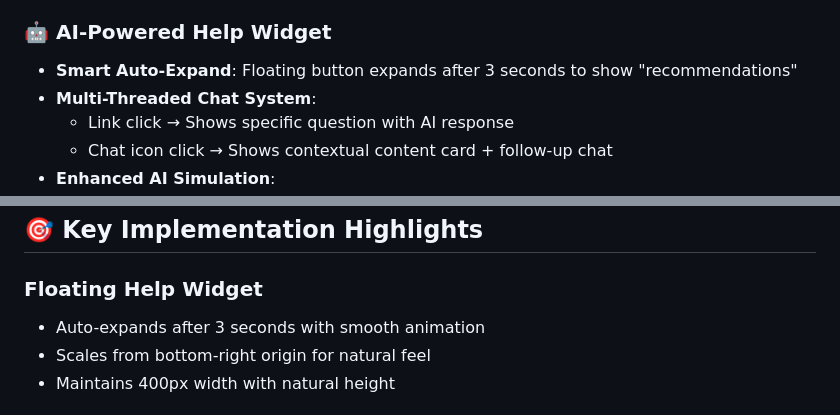
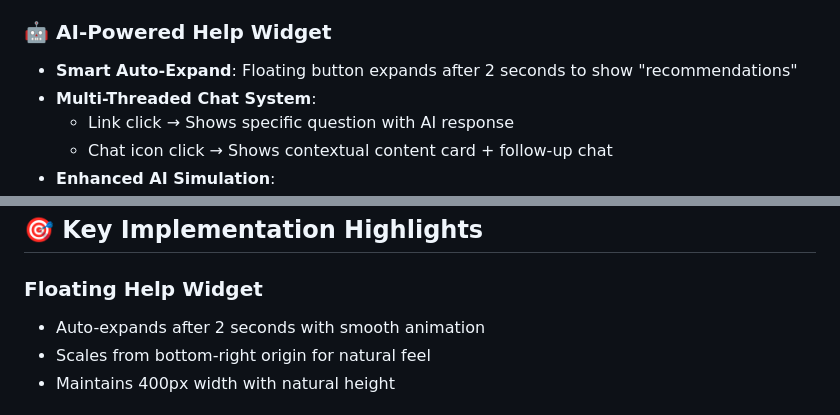
Before and after one commit to michellechou/concierge-demo-lts, a Markdown page: README.md, 2 parts joined by grey strips. GitHub-like rendering.

```diff
--- a/README.md
+++ b/README.md
@@ -15,7 +15,7 @@ A modern, interactive LinkedIn Sales Navigator interface built from Figma design
 - **Responsive Design**: Mobile-friendly layout that adapts to different screen sizes
 
 ### 🤖 AI-Powered Help Widget
-- **Smart Auto-Expand**: Floating button expands after 3 seconds to show "recommendations"
+- **Smart Auto-Expand**: Floating button expands after 2 seconds to show "recommendations"
 - **Multi-Threaded Chat System**:
   - Link click → Shows specific question with AI response
   - Chat icon click → Shows contextual content card + follow-up chat
@@ -59,7 +59,7 @@ projectiph/
 ## 🎯 Key Implementation Highlights
 
 ### Floating Help Widget
-- Auto-expands after 3 seconds with smooth animation
+- Auto-expands after 2 seconds with smooth animation
 - Scales from bottom-right origin for natural feel
 - Maintains 400px width with natural height
 
```
Also changed, not shown: other parts of README.md (+1 -1 lines).
